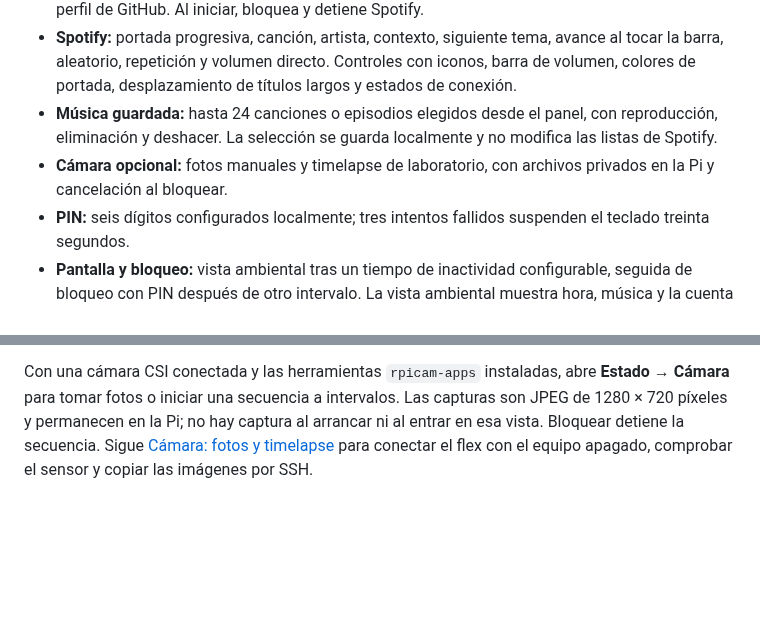
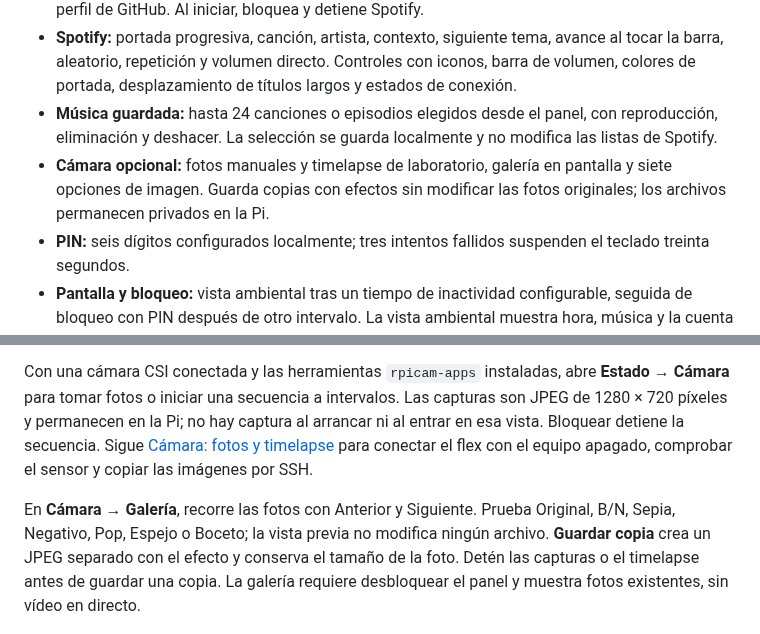
Before and after one commit to GerardoDC14/desk-hub-robotec, a Markdown page: README.md, 2 parts joined by grey strips. Drawn GitHub-style; blank space fills up the shorter version.

Commit message:
Añade galería privada y filtros con copias sin alterar originales

```diff
--- a/README.md
+++ b/README.md
@@ -15,7 +15,7 @@ Vista reconstruida desde los comandos de dibujo, con datos de demostración y ti
 - **Fuera:** hora de regreso grande, cuenta restante, proyectos públicos con navegación y QR al perfil de GitHub. Al iniciar, bloquea y detiene Spotify.
 - **Spotify:** portada progresiva, canción, artista, contexto, siguiente tema, avance al tocar la barra, aleatorio, repetición y volumen directo. Controles con iconos, barra de volumen, colores de portada, desplazamiento de títulos largos y estados de conexión.
 - **Música guardada:** hasta 24 canciones o episodios elegidos desde el panel, con reproducción, eliminación y deshacer. La selección se guarda localmente y no modifica las listas de Spotify.
-- **Cámara opcional:** fotos manuales y timelapse de laboratorio, con archivos privados en la Pi y cancelación al bloquear.
+- **Cámara opcional:** fotos manuales y timelapse de laboratorio, galería en pantalla y siete opciones de imagen. Guarda copias con efectos sin modificar las fotos originales; los archivos permanecen privados en la Pi.
 - **PIN:** seis dígitos configurados localmente; tres intentos fallidos suspenden el teclado treinta segundos.
 - **Pantalla y bloqueo:** vista ambiental tras un tiempo de inactividad configurable, seguida de bloqueo con PIN después de otro intervalo. La vista ambiental muestra hora, música y la cuenta de tiempo activa.
 - **Estado:** conexión local, salida de audio, Spotify, pantalla y reconexión manual del receptor.
@@ -83,6 +83,8 @@ Toca **Estado** en el encabezado para revisar la red local, audio, Spotify y pan
 
 Con una cámara CSI conectada y las herramientas `rpicam-apps` instaladas, abre **Estado → Cámara** para tomar fotos o iniciar una secuencia a intervalos. Las capturas son JPEG de 1280 × 720 píxeles y permanecen en la Pi; no hay captura al arrancar ni al entrar en esa vista. Bloquear detiene la secuencia. Sigue [Cámara: fotos y timelapse](docs/CAMARA.md) para conectar el flex con el equipo apagado, comprobar el sensor y copiar las imágenes por SSH.
 
+En **Cámara → Galería**, recorre las fotos con Anterior y Siguiente. Prueba Original, B/N, Sepia, Negativo, Pop, Espejo o Boceto; la vista previa no modifica ningún archivo. **Guardar copia** crea un JPEG separado con el efecto y conserva el tamaño de la foto. Detén las capturas o el timelapse antes de guardar una copia. La galería requiere desbloquear el panel y muestra fotos existentes, sin vídeo en directo.
+
 ![Vista ambiental](docs/images/ambient.png)
 
 Vista reconstruida con datos de demostración y tipografía aproximada.
```
Also changed, not shown: docs/CAMARA.md (+33 -3 lines), docs/images/camera.png, docs/images/gallery-negative.png (added), docs/images/gallery.png (added), 10 other files.
